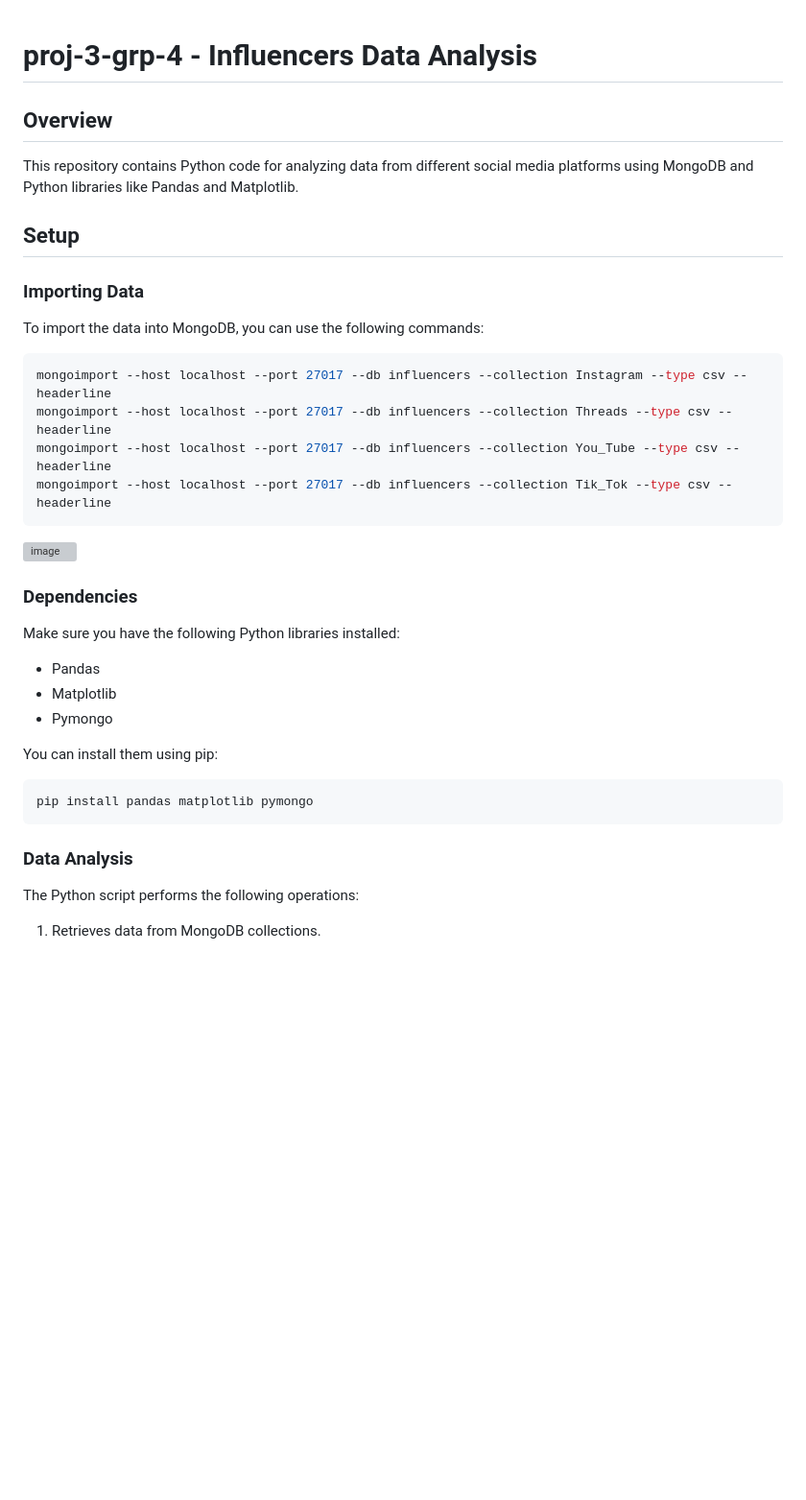
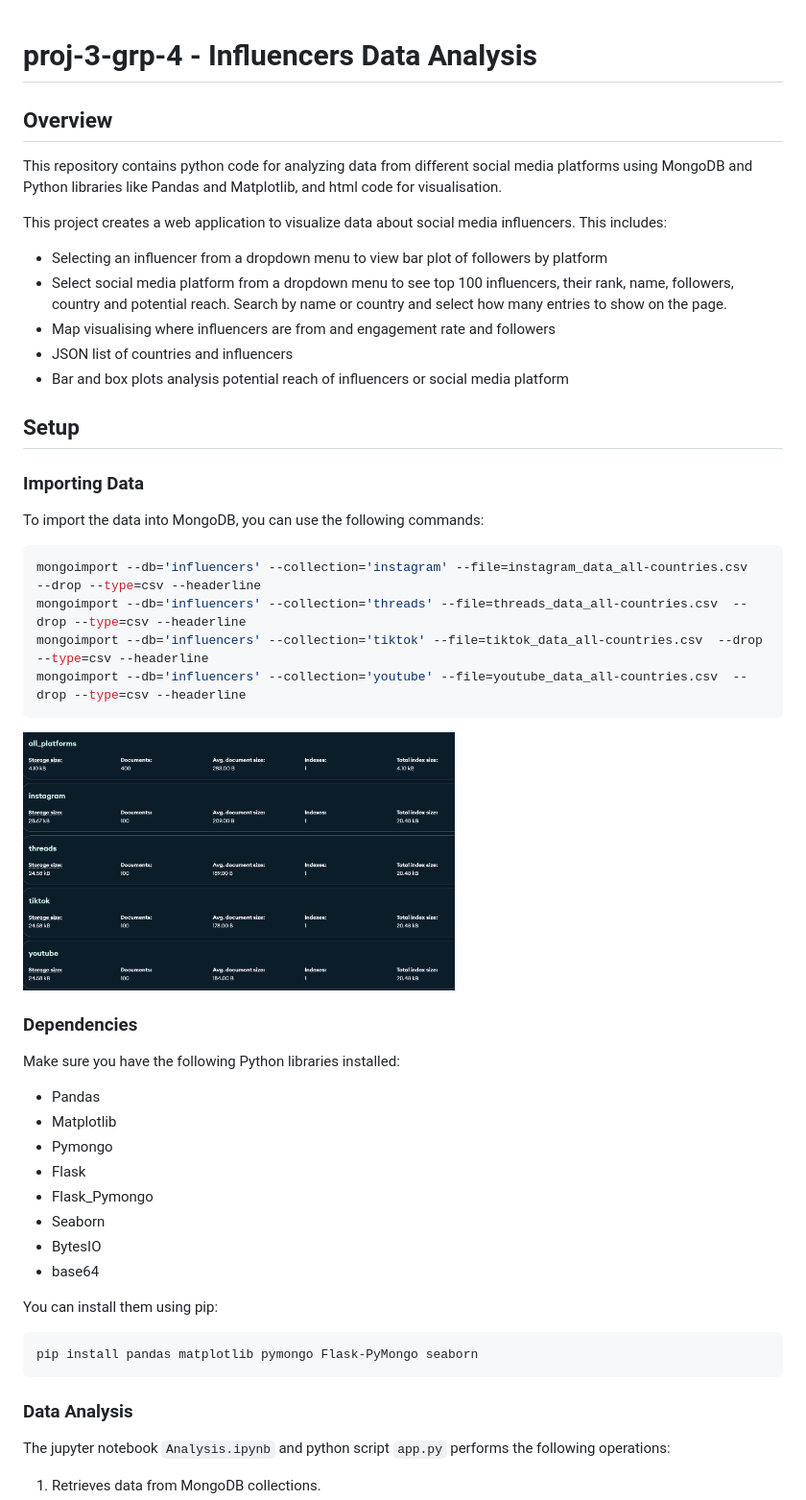
Before and after one commit to htojyy/proj-3-grp-4, a Markdown page: README.md, the part around the change printed below. Shown: that part at 96% size. Drawn GitHub-style; pictures changed too: Images/MongoDB_collections.png (added); blank space fills up the shorter version; grey boxes are pictures that could not be loaded.

````diff
--- a/README.md
+++ b/README.md
@@ -1,9 +1,16 @@
 # proj-3-grp-4 - Influencers Data Analysis
-
 
 ## Overview
 
-This repository contains Python code for analyzing data from different social media platforms using MongoDB and Python libraries like Pandas and Matplotlib.
+This repository contains python code for analyzing data from different social media platforms using MongoDB and Python libraries like Pandas and Matplotlib, and html code for visualisation.
+
+This project creates a web application to visualize data about social media influencers. This includes:
+
+* Selecting an influencer from a dropdown menu to view bar plot of followers by platform
+* Select social media platform from a dropdown menu to see top 100 influencers, their rank, name, followers, country and potential reach. Search by name or country and select how many entries to show on the page.
+* Map visualising where influencers are from and engagement rate and followers
+* JSON list of countries and influencers
+* Bar and box plots analysis potential reach of influencers or social media platform
 
 ## Setup
 
@@ -12,31 +19,35 @@ This repository contains Python code for analyzing data from different social me
 To import the data into MongoDB, you can use the following commands:
 
 ```bash
-mongoimport --host localhost --port 27017 --db influencers --collection Instagram --type csv --headerline
-mongoimport --host localhost --port 27017 --db influencers --collection Threads --type csv --headerline
-mongoimport --host localhost --port 27017 --db influencers --collection You_Tube --type csv --headerline
-mongoimport --host localhost --port 27017 --db influencers --collection Tik_Tok --type csv --headerline
+mongoimport --db='influencers' --collection='instagram' --file=instagram_data_all-countries.csv  --drop --type=csv --headerline
+mongoimport --db='influencers' --collection='threads' --file=threads_data_all-countries.csv  --drop --type=csv --headerline
+mongoimport --db='influencers' --collection='tiktok' --file=tiktok_data_all-countries.csv  --drop --type=csv --headerline
+mongoimport --db='influencers' --collection='youtube' --file=youtube_data_all-countries.csv  --drop --type=csv --headerline
 ```
 
-![image](https://github.com/htojyy/proj-3-grp-4/assets/150103905/f8f7e1a3-8668-4def-a882-3b7bbd5258bf)
-
+<img src="Images/MongoDB_collections.png" alt="MongoDB collections" width="450">
 
 ### Dependencies
 
 Make sure you have the following Python libraries installed:
 
- - Pandas
- - Matplotlib
- - Pymongo
+* Pandas
+* Matplotlib
+* Pymongo
+* Flask
+* Flask_Pymongo
+* Seaborn
+* BytesIO
+* base64
 
 You can install them using pip:
 
 ```bash
-pip install pandas matplotlib pymongo
+pip install pandas matplotlib pymongo Flask-PyMongo seaborn
 ```
 
 ### Data Analysis
 
-The Python script performs the following operations:
+The jupyter notebook `Analysis.ipynb` and python script `app.py` performs the following operations:
 
 1. Retrieves data from MongoDB collections.
````
Also changed, not shown: other parts of README.md (+31 -36 lines), Images/Available_Routes.png (added), Images/Influencer_followers_by_platform.png (added), Images/Map_followers.png (added), Images/Top100_Influencers.png (added), 4 other files.
